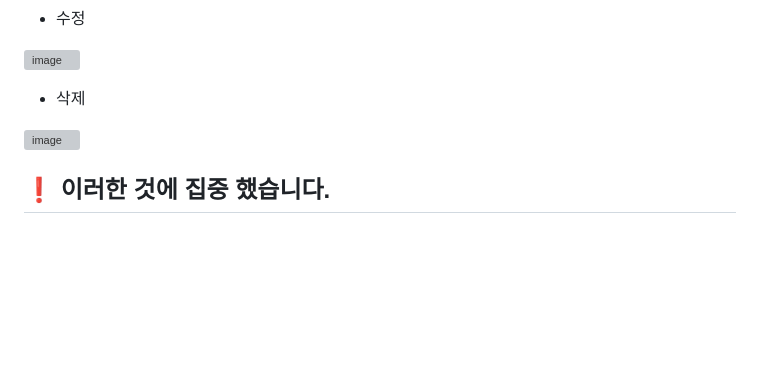
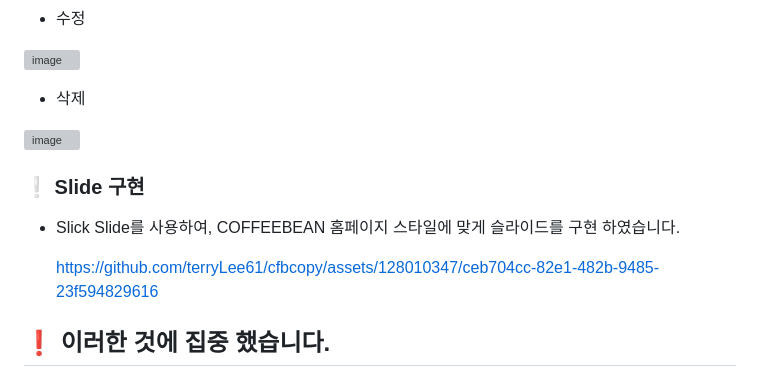
Before and after one commit to terryLee61/COFFEEBEAN---Clone-Coding, a Markdown page: README.md, the part around the change. Drawn GitHub-style; blank space fills up the shorter version; grey boxes are pictures that could not be loaded.

```diff
--- a/README.md
+++ b/README.md
@@ -32,6 +32,11 @@
 
 ![image](https://github.com/terryLee61/cfbcopy/assets/128010347/2201188b-c353-4697-bc5c-2323f81ef070)
 
+### ❕ Slide 구현
+- Slick Slide를 사용하여, COFFEEBEAN 홈페이지 스타일에 맞게 슬라이드를 구현 하였습니다.
+
+  https://github.com/terryLee61/cfbcopy/assets/128010347/ceb704cc-82e1-482b-9485-23f594829616
+
 
 ## ❗️ 이러한 것에 집중 했습니다.
 ### ❕개선점에 집중한 클론코딩
```
